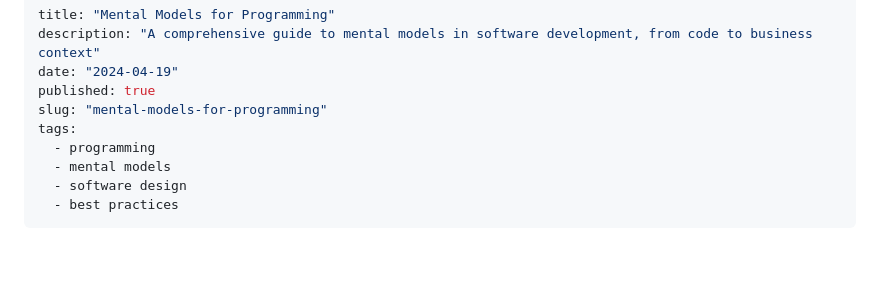
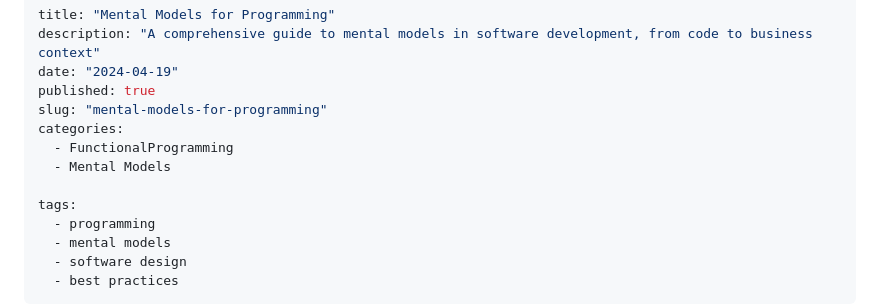
Before and after one commit to bnchrch/writing, a Markdown page: content/Mental-Models-for-Programming/index.md, the part around the change. Rendered like a GitHub page; blank space fills up the shorter version.

Commit message:
Add categories

```diff
--- a/content/Mental-Models-for-Programming/index.md
+++ b/content/Mental-Models-for-Programming/index.md
@@ -4,6 +4,10 @@ description: "A comprehensive guide to mental models in software development, fr
 date: "2024-04-19"
 published: true
 slug: "mental-models-for-programming"
+categories:
+  - FunctionalProgramming
+  - Mental Models
+
 tags:
   - programming
   - mental models
```
Also changed, not shown: content/Mental-Models-for-Simpler-Code/index.md (+3 -0 lines).
